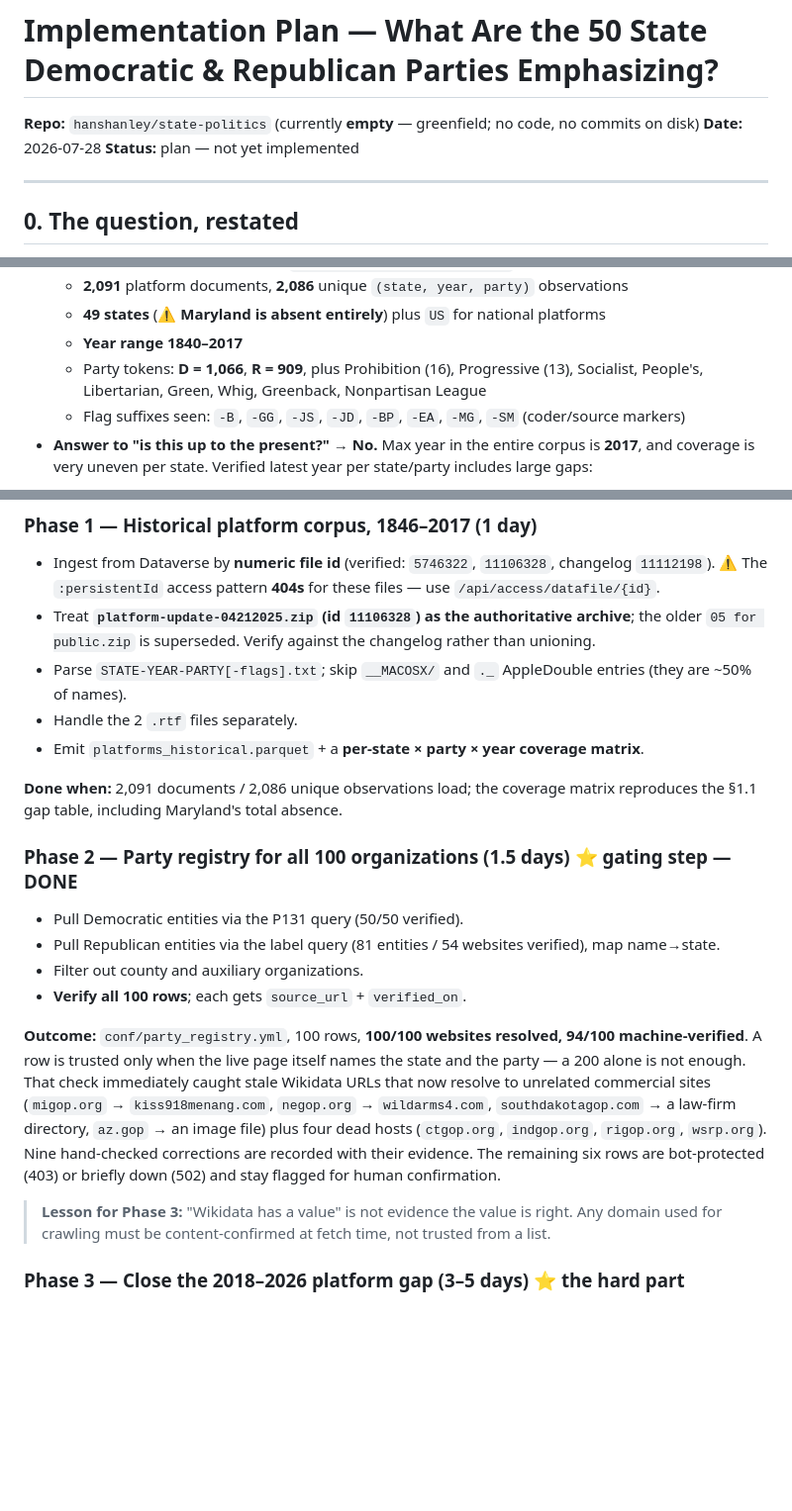
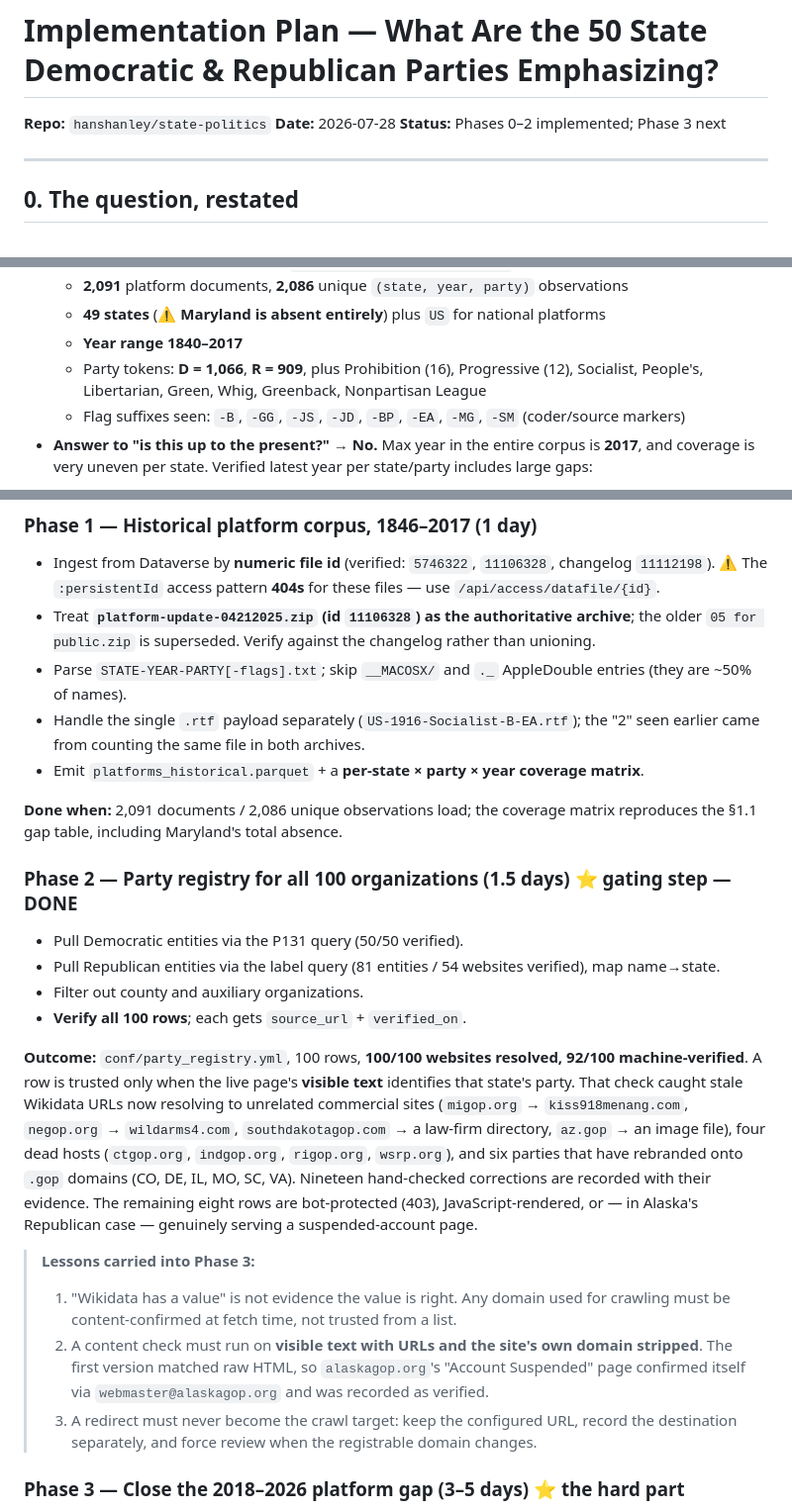
Before and after one commit to hanshanley/state-politics, a Markdown page: docs/PLAN.md, 3 parts joined by grey strips. Shown at 99% size. Drawn GitHub-style; blank space fills up the shorter version.

```diff
--- a/docs/PLAN.md
+++ b/docs/PLAN.md
@@ -1,8 +1,8 @@
 # Implementation Plan — What Are the 50 State Democratic & Republican Parties Emphasizing?
 
-**Repo:** `hanshanley/state-politics` (currently **empty** — greenfield; no code, no commits on disk)
+**Repo:** `hanshanley/state-politics`
 **Date:** 2026-07-28
-**Status:** plan — not yet implemented
+**Status:** Phases 0–2 implemented; Phase 3 next
 
 ---
 
@@ -37,7 +37,7 @@ Verified by downloading the dataset and enumerating its contents:
   - **2,091** platform documents, **2,086** unique `(state, year, party)` observations
   - **49 states** (⚠️ **Maryland is absent entirely**) plus `US` for national platforms
   - **Year range 1840–2017**
-  - Party tokens: **D = 1,066**, **R = 909**, plus Prohibition (16), Progressive (13), Socialist,
+  - Party tokens: **D = 1,066**, **R = 909**, plus Prohibition (16), Progressive (12), Socialist,
     People's, Libertarian, Green, Whig, Greenback, Nonpartisan League
   - Flag suffixes seen: `-B`, `-GG`, `-JS`, `-JD`, `-BP`, `-EA`, `-MG`, `-SM` (coder/source markers)
 - **Answer to "is this up to the present?" → No.** Max year in the entire corpus is **2017**, and coverage is
@@ -206,7 +206,8 @@ state-politics/
 - Treat **`platform-update-04212025.zip` (id `11106328`) as the authoritative archive**; the older
   `05 for public.zip` is superseded. Verify against the changelog rather than unioning.
 - Parse `STATE-YEAR-PARTY[-flags].txt`; skip `__MACOSX/` and `._` AppleDouble entries (they are ~50% of names).
-- Handle the 2 `.rtf` files separately.
+- Handle the single `.rtf` payload separately (`US-1916-Socialist-B-EA.rtf`); the "2" seen
+  earlier came from counting the same file in both archives.
 - Emit `platforms_historical.parquet` + a **per-state × party × year coverage matrix**.
 
 **Done when:** 2,091 documents / 2,086 unique observations load; the coverage matrix reproduces the §1.1
@@ -218,17 +219,24 @@ gap table, including Maryland's total absence.
 - Filter out county and auxiliary organizations.
 - **Verify all 100 rows**; each gets `source_url` + `verified_on`.
 
-**Outcome:** `conf/party_registry.yml`, 100 rows, **100/100 websites resolved, 94/100
-machine-verified**. A row is trusted only when the live page itself names the state and the
-party — a 200 alone is not enough. That check immediately caught stale Wikidata URLs that now
-resolve to unrelated commercial sites (`migop.org` → `kiss918menang.com`, `negop.org` →
-`wildarms4.com`, `southdakotagop.com` → a law-firm directory, `az.gop` → an image file) plus
-four dead hosts (`ctgop.org`, `indgop.org`, `rigop.org`, `wsrp.org`). Nine hand-checked
-corrections are recorded with their evidence. The remaining six rows are bot-protected (403)
-or briefly down (502) and stay flagged for human confirmation.
+**Outcome:** `conf/party_registry.yml`, 100 rows, **100/100 websites resolved, 92/100
+machine-verified**. A row is trusted only when the live page's **visible text** identifies that
+state's party. That check caught stale Wikidata URLs now resolving to unrelated commercial sites
+(`migop.org` → `kiss918menang.com`, `negop.org` → `wildarms4.com`, `southdakotagop.com` → a
+law-firm directory, `az.gop` → an image file), four dead hosts (`ctgop.org`, `indgop.org`,
+`rigop.org`, `wsrp.org`), and six parties that have rebranded onto `.gop` domains (CO, DE, IL,
+MO, SC, VA). Nineteen hand-checked corrections are recorded with their evidence. The remaining
+eight rows are bot-protected (403), JavaScript-rendered, or — in Alaska's Republican case —
+genuinely serving a suspended-account page.
 
-> **Lesson for Phase 3:** "Wikidata has a value" is not evidence the value is right. Any
-> domain used for crawling must be content-confirmed at fetch time, not trusted from a list.
+> **Lessons carried into Phase 3:**
+> 1. "Wikidata has a value" is not evidence the value is right. Any domain used for crawling must
+>    be content-confirmed at fetch time, not trusted from a list.
+> 2. A content check must run on **visible text with URLs and the site's own domain stripped**.
+>    The first version matched raw HTML, so `alaskagop.org`'s "Account Suspended" page confirmed
+>    itself via `webmaster@alaskagop.org` and was recorded as verified.
+> 3. A redirect must never become the crawl target: keep the configured URL, record the
+>    destination separately, and force review when the registrable domain changes.
 
 ### Phase 3 — Close the 2018–2026 platform gap (3–5 days) ⭐ the hard part
 - For each of the 100 domains, discover candidates from **two** channels:
```
Also changed, not shown: other parts of docs/PLAN.md (+1 -1 lines), CITATIONS.md (+5 -2 lines), README.md (+22 -9 lines), outputs/platform_corpus_recency.png, 6 other files.
